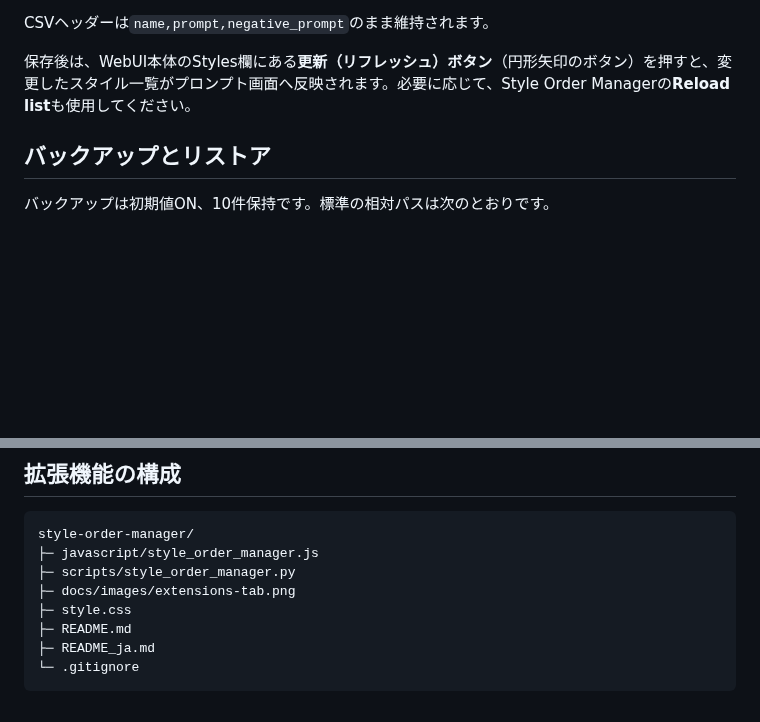
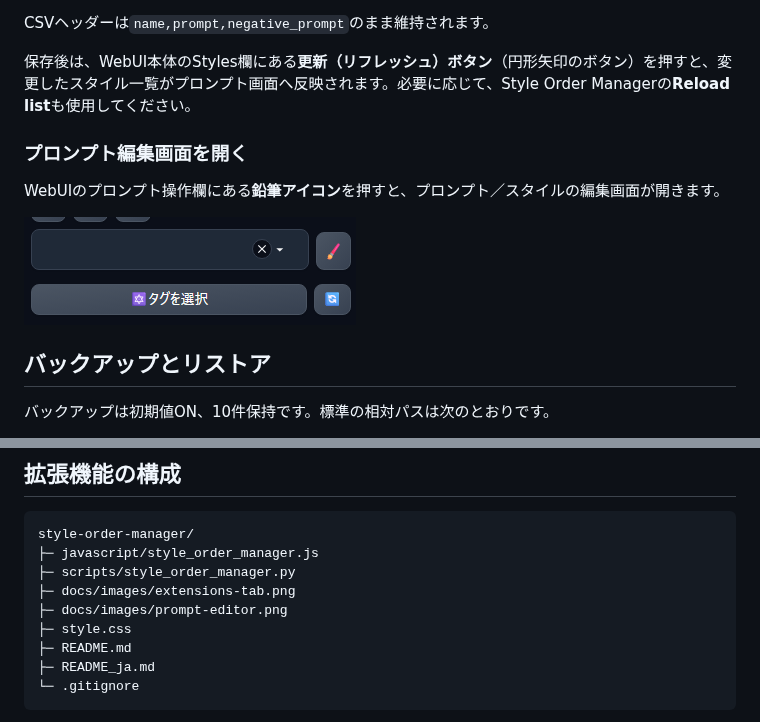
Before and after one commit to ukr8b3g-cmyk/Style-Order-Manager, a Markdown page: README_ja.md, 2 parts joined by grey strips. GitHub-like rendering; pictures changed too: docs/images/prompt-editor.png (added); blank space fills up the shorter version.

Commit message:
Document prompt editor entry point

```diff
--- a/README_ja.md
+++ b/README_ja.md
@@ -63,6 +63,12 @@ CSVヘッダーは`name,prompt,negative_prompt`のまま維持されます。
 
 保存後は、WebUI本体のStyles欄にある**更新（リフレッシュ）ボタン**（円形矢印のボタン）を押すと、変更したスタイル一覧がプロンプト画面へ反映されます。必要に応じて、Style Order Managerの**Reload list**も使用してください。
 
+### プロンプト編集画面を開く
+
+WebUIのプロンプト操作欄にある**鉛筆アイコン**を押すと、プロンプト／スタイルの編集画面が開きます。
+
+![鉛筆アイコンから開くプロンプト編集画面](docs/images/prompt-editor.png)
+
 ## バックアップとリストア
 
 バックアップは初期値ON、10件保持です。標準の相対パスは次のとおりです。
@@ -82,6 +88,7 @@ style-order-manager/
 ├─ javascript/style_order_manager.js
 ├─ scripts/style_order_manager.py
 ├─ docs/images/extensions-tab.png
+├─ docs/images/prompt-editor.png
 ├─ style.css
 ├─ README.md
 ├─ README_ja.md
```
Also changed, not shown: README.md (+7 -0 lines).
